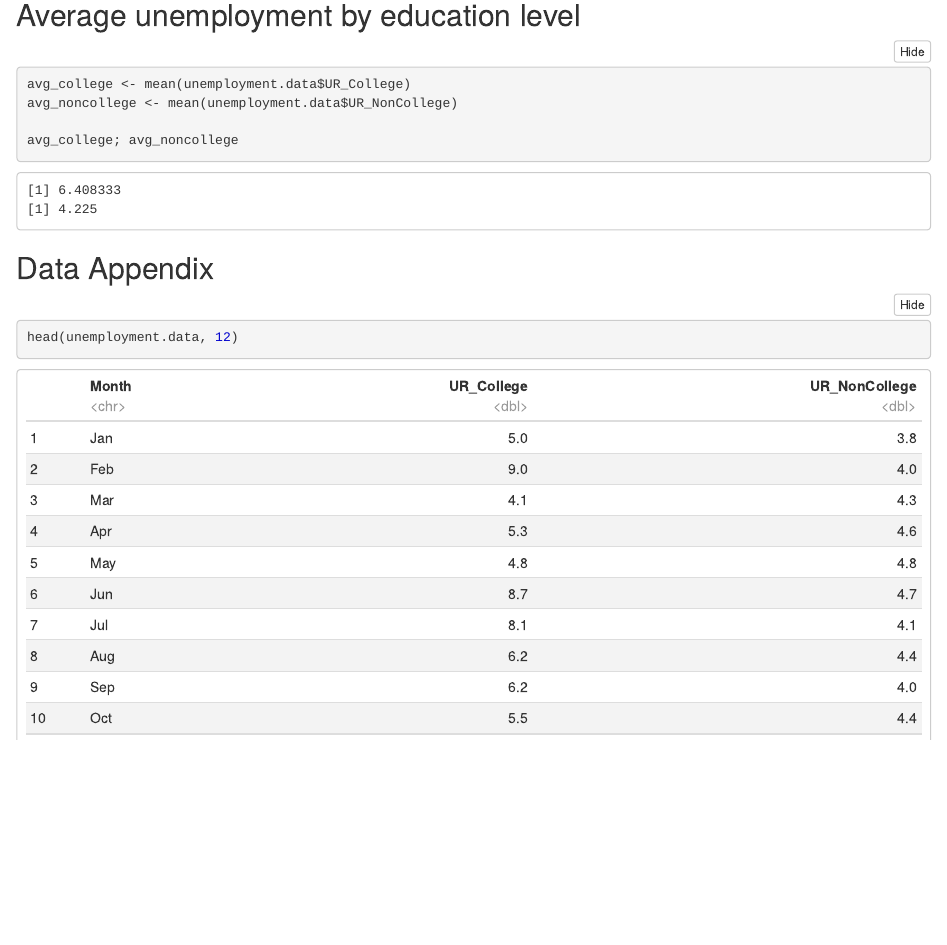
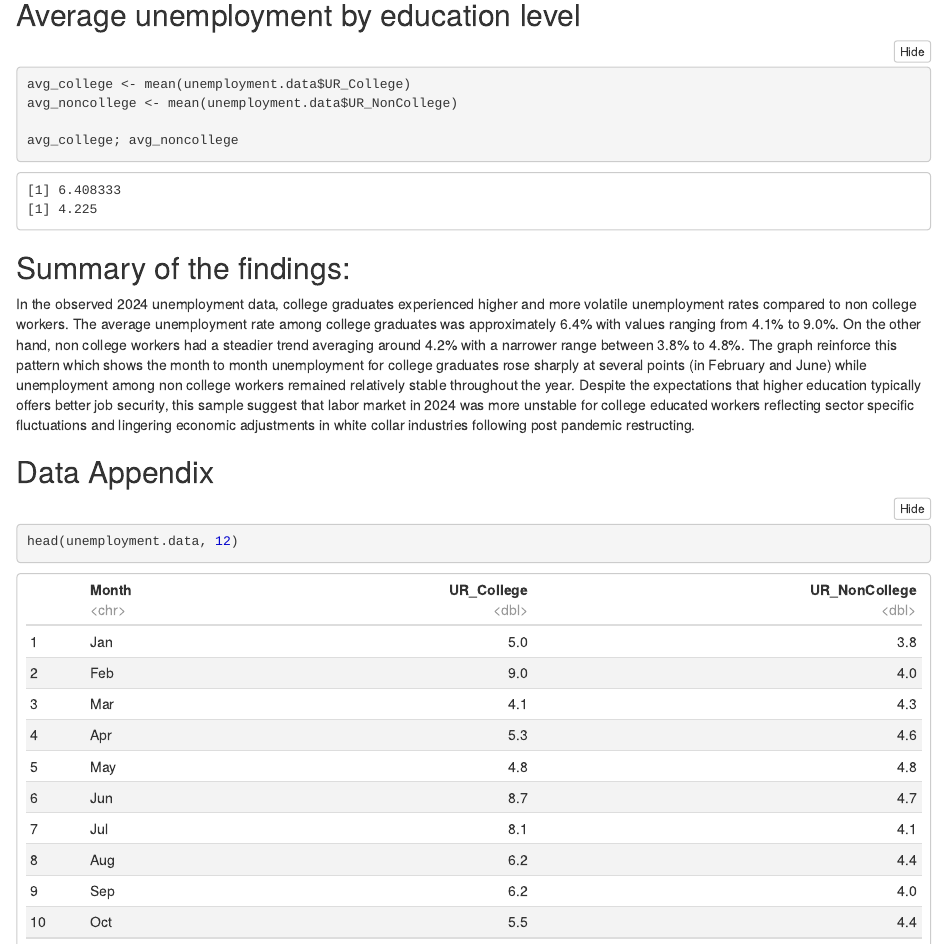
Before and after one commit to pratistha-dhungana/STAT-3080_Project, an R Markdown document (Untitled.Rmd): the page in a window 1100 px wide, from 3450 px down. The pictures show the output file Untitled.nb.html that the author committed with the source, opened offline.

Commit message:
finished summary

````diff
--- a/Untitled.Rmd
+++ b/Untitled.Rmd
@@ -82,6 +82,10 @@ avg_noncollege <- mean(unemployment.data$UR_NonCollege)
 avg_college; avg_noncollege
 ```
 
+## Summary of the findings:
+
+In the observed 2024 unemployment data, college graduates experienced higher and more volatile unemployment rates compared to non college workers. The average unemployment rate among college graduates was approximately 6.4% with values ranging from 4.1% to 9.0%. On the other hand, non college workers had a steadier trend averaging around 4.2% with a narrower range between 3.8% to 4.8%. The graph reinforce this pattern which shows the month to month unemployment for college graduates rose sharply at several points (in February and June) while unemployment among non college workers remained relatively stable throughout the year. Despite the expectations that higher education typically offers better job security, this sample suggest that labor market in 2024 was more unstable for college educated workers reflecting sector specific fluctuations and lingering economic adjustments in white collar industries following post pandemic restructing.
+
 ## Data Appendix
 
 ```{r}
````
Also changed, not shown: Untitled.nb.html.
